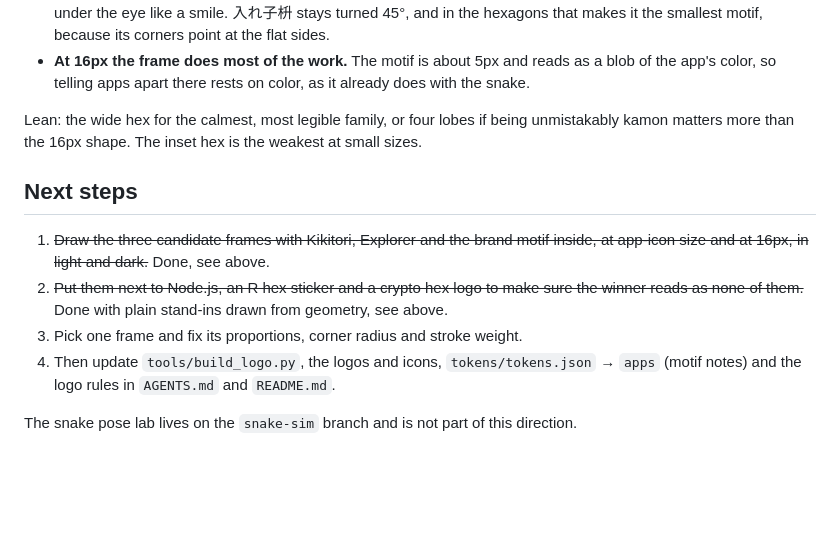
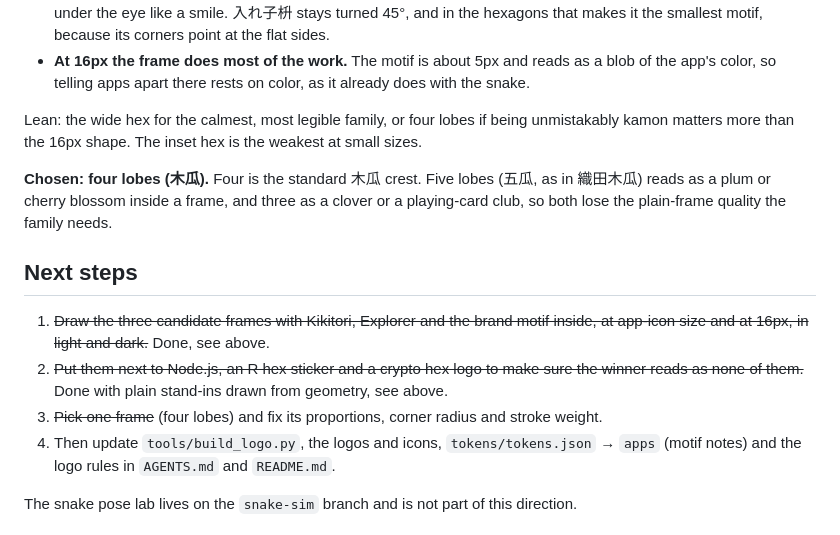
Before and after one commit to yusaitajiri/kamon-brand, a Markdown page: docs/direction-kamon-frame.md, the part around the change. GitHub-like rendering; blank space fills up the shorter version.

Commit message:
Choose the four-lobe 木瓜 frame for the kamon direction
Co-Authored-By: Claude Opus 5.5 <noreply@anthropic.com>
Claude-Session: https://claude.ai/code/session_014DhU5hpoMX7UTxB2AphY4e

```diff
--- a/docs/direction-kamon-frame.md
+++ b/docs/direction-kamon-frame.md
@@ -59,11 +59,13 @@ Steps 1 and 2 are drawn: `tools/explore_frames.py` writes every candidate to `do
 
 Lean: the wide hex for the calmest, most legible family, or four lobes if being unmistakably kamon matters more than the 16px shape. The inset hex is the weakest at small sizes.
 
+**Chosen: four lobes (木瓜).** Four is the standard 木瓜 crest. Five lobes (五瓜, as in 織田木瓜) reads as a plum or cherry blossom inside a frame, and three as a clover or a playing-card club, so both lose the plain-frame quality the family needs.
+
 ## Next steps
 
 1. ~~Draw the three candidate frames with Kikitori, Explorer and the brand motif inside, at app-icon size and at 16px, in light and dark.~~ Done, see above.
 2. ~~Put them next to Node.js, an R hex sticker and a crypto hex logo to make sure the winner reads as none of them.~~ Done with plain stand-ins drawn from geometry, see above.
-3. Pick one frame and fix its proportions, corner radius and stroke weight.
+3. ~~Pick one frame~~ (four lobes) and fix its proportions, corner radius and stroke weight.
 4. Then update `tools/build_logo.py`, the logos and icons, `tokens/tokens.json` → `apps` (motif notes) and the logo rules in `AGENTS.md` and `README.md`.
 
 The snake pose lab lives on the `snake-sim` branch and is not part of this direction.
```
